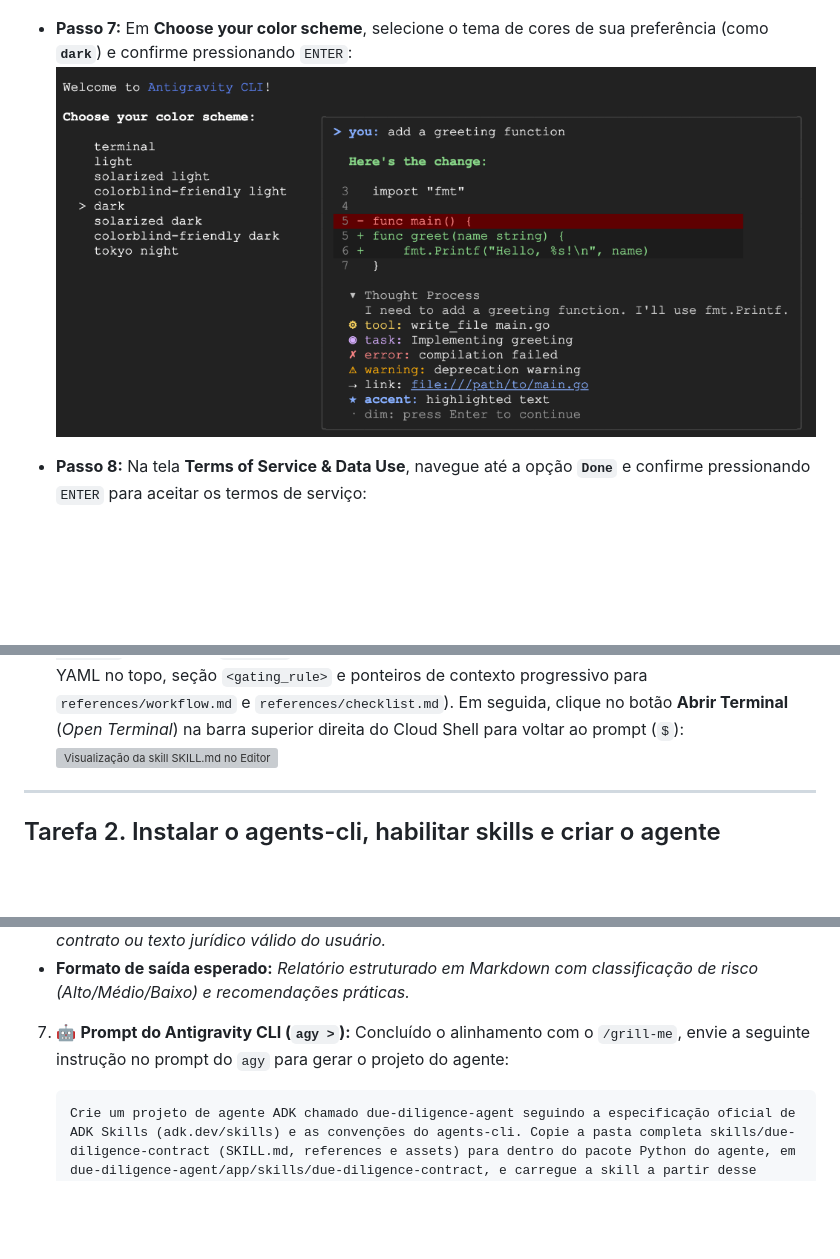
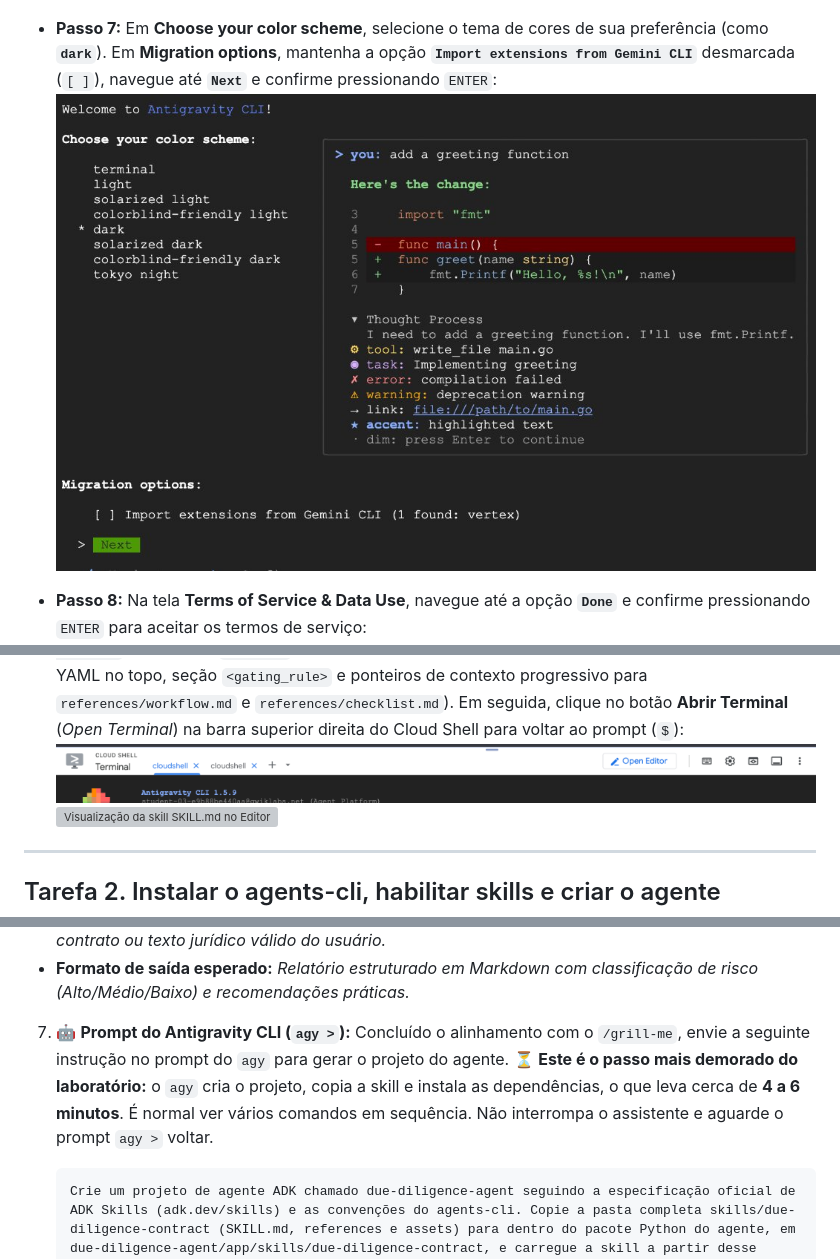
Before and after one commit to carlosmscabral/workshop-agy, a Markdown page: lab_instructions.md, 3 parts joined by grey strips. Drawn GitHub-style; pictures changed too: assets/imgs/agy_auth_7.png, assets/imgs/cloud_shell_open_editor_bar.png (added); blank space fills up the shorter version; grey boxes are pictures that could not be loaded.

````diff
--- a/lab_instructions.md
+++ b/lab_instructions.md
@@ -220,7 +220,7 @@ Nesta tarefa, você inicializa as variáveis do Cloud Shell, clona os artefatos
 - **Passo 6:** Em **Select License**, selecione a opção **`1. Agent Platform`** e confirme pressionando `ENTER`:
   ![Passo 6 - Seleção de Licença](https://raw.githubusercontent.com/carlosmscabral/workshop-agy/main/assets/imgs/agy_auth_6.png)
 
-- **Passo 7:** Em **Choose your color scheme**, selecione o tema de cores de sua preferência (como **`dark`**) e confirme pressionando `ENTER`:
+- **Passo 7:** Em **Choose your color scheme**, selecione o tema de cores de sua preferência (como **`dark`**). Em **Migration options**, mantenha a opção **`Import extensions from Gemini CLI`** desmarcada (`[ ]`), navegue até **`Next`** e confirme pressionando `ENTER`:
   ![Passo 7 - Tema Visual](https://raw.githubusercontent.com/carlosmscabral/workshop-agy/main/assets/imgs/agy_auth_7.png)
 
 - **Passo 8:** Na tela **Terms of Service & Data Use**, navegue até a opção **`Done`** e confirme pressionando `ENTER` para aceitar os termos de serviço:
@@ -265,6 +265,7 @@ Nesta tarefa, você inicializa as variáveis do Cloud Shell, clona os artefatos
     ```
 
 4.  📝 **Editor do Cloud Shell:** Na barra superior do Cloud Shell, clique no botão **Abrir Editor** (*Open Editor*) ![Ícone Open Editor](https://raw.githubusercontent.com/carlosmscabral/workshop-agy/main/assets/imgs/cloud_shell_editor.png). Na árvore de arquivos à esquerda, expanda `workshop-agy` → `skills` → `due-diligence-contract` e clique em **`SKILL.md`** para visualizar como uma skill do ADK é estruturada (metadados YAML no topo, seção `<gating_rule>` e ponteiros de contexto progressivo para `references/workflow.md` e `references/checklist.md`). Em seguida, clique no botão **Abrir Terminal** (*Open Terminal*) na barra superior direita do Cloud Shell para voltar ao prompt (`$`):
+   ![Botão Open Editor na barra superior do Cloud Shell](https://raw.githubusercontent.com/carlosmscabral/workshop-agy/main/assets/imgs/cloud_shell_open_editor_bar.png)
    ![Visualização da skill SKILL.md no Editor do Cloud Shell](https://raw.githubusercontent.com/carlosmscabral/workshop-agy/main/assets/imgs/editor_skill_md.png)
 
 ---
@@ -318,7 +319,7 @@ Nesta tarefa, você instala o `agents-cli`, valida obrigatoriamente o catálogo
    - **Regra de gating de entrada:** *O agente só deve carregar o checklist detalhado após receber um contrato ou texto jurídico válido do usuário.*
    - **Formato de saída esperado:** *Relatório estruturado em Markdown com classificação de risco (Alto/Médio/Baixo) e recomendações práticas.*
 
-7.  🤖 **Prompt do Antigravity CLI (`agy >`):** Concluído o alinhamento com o `/grill-me`, envie a seguinte instrução no prompt do `agy` para gerar o projeto do agente:
+7.  🤖 **Prompt do Antigravity CLI (`agy >`):** Concluído o alinhamento com o `/grill-me`, envie a seguinte instrução no prompt do `agy` para gerar o projeto do agente. ⏳ **Este é o passo mais demorado do laboratório:** o `agy` cria o projeto, copia a skill e instala as dependências, o que leva cerca de **4 a 6 minutos**. É normal ver vários comandos em sequência. Não interrompa o assistente e aguarde o prompt `agy >` voltar.
 
     ```text
     Crie um projeto de agente ADK chamado due-diligence-agent seguindo a especificação oficial de ADK Skills (adk.dev/skills) e as convenções do agents-cli. Copie a pasta completa skills/due-diligence-contract (SKILL.md, references e assets) para dentro do pacote Python do agente, em due-diligence-agent/app/skills/due-diligence-contract, e carregue a skill a partir desse caminho relativo ao módulo, sem usar ../skills nem symlink, para que a skill seja empacotada no deploy. O agente deve respeitar estritamente a regra de gating (não carregar instruções detalhadas antes que um contrato seja enviado) e consultar references/workflow.md para estruturar o relatório de auditoria.
````
Also changed, not shown: other parts of lab_instructions.md (+2 -2 lines), AGENTS.md (+5 -0 lines), README.md (+4 -3 lines), docs/sample_contract.md (added, +75 -0 lines).
